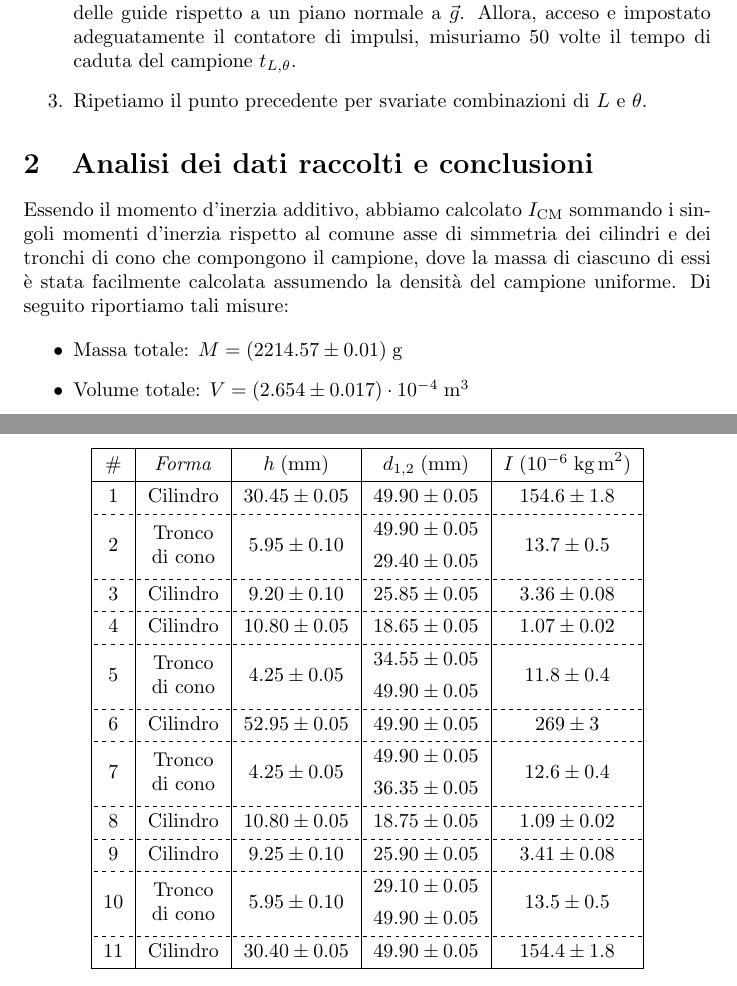
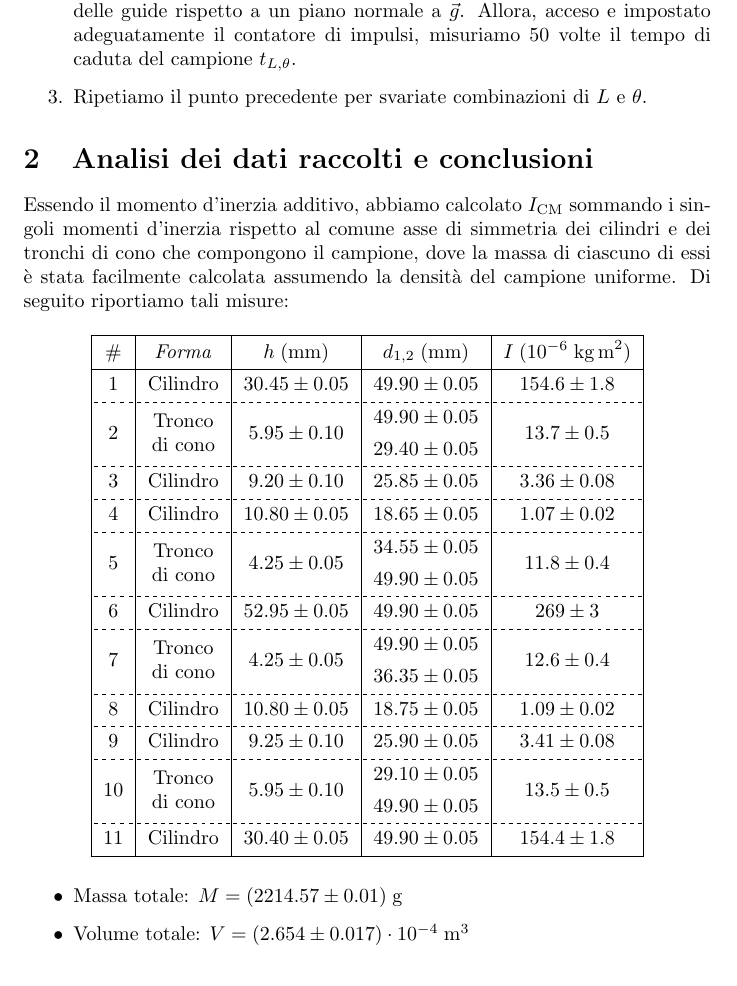
Before and after one commit to RBerga06/unipr-clt-fisica, a LaTeX paper (lab1/r08-rolling/relazione.tex): two parts of pages 2 and 3 of 4 before the commit and part of page 2 of 4 after it, the two joined at a grey line, cut so that both start at the same text. Compiled offline with pdfLaTeX.

Commit message:
Fix massa e volume totali

```diff
--- a/lab1/r08-rolling/relazione.tex
+++ b/lab1/r08-rolling/relazione.tex
@@ -130,12 +130,6 @@ campione, dove la massa di ciascuno di essi è stata facilmente
 calcolata assumendo la densità del campione uniforme.
 Di seguito riportiamo tali misure:
 
-\begin{itemize}
-    \item Massa totale: $M=(2214.57\pm0.01)\;\unit{g}$
-    \item Volume totale: $V=(2.654\pm0.017)\cdot10^{-4}\;\unit{m^3}$
-    \item Densità media: $\rho=(8.34\pm0.05)\cdot10^{-3}\;\unit{kg \per m^3}$
-\end{itemize}
-
 \begin{table}[H]
     \centering
 
@@ -164,6 +158,12 @@ Di seguito riportiamo tali misure:
         11 & Cilindro          & $30.40\pm0.05$ & $49.90\pm0.05$ & $154.4 \pm1.8 $ \\
     \end{tblr}
 \end{table}
+
+\begin{itemize}
+    \item Massa totale: $M=(2214.57\pm0.01)\;\unit{g}$
+    \item Volume totale: $V=(2.654\pm0.017)\cdot10^{-4}\;\unit{m^3}$
+    \item Densità media: $\rho=(8.34\pm0.05)\cdot10^{-3}\;\unit{kg \per m^3}$
+\end{itemize}
 
 Fissato un sistema di riferimento cartesiano ortogonale solidale
 al piano inclinato, con origine nel punto di partenza del campione,
```
Also changed, not shown: lab1/r08-rolling/relazione.pdf.
